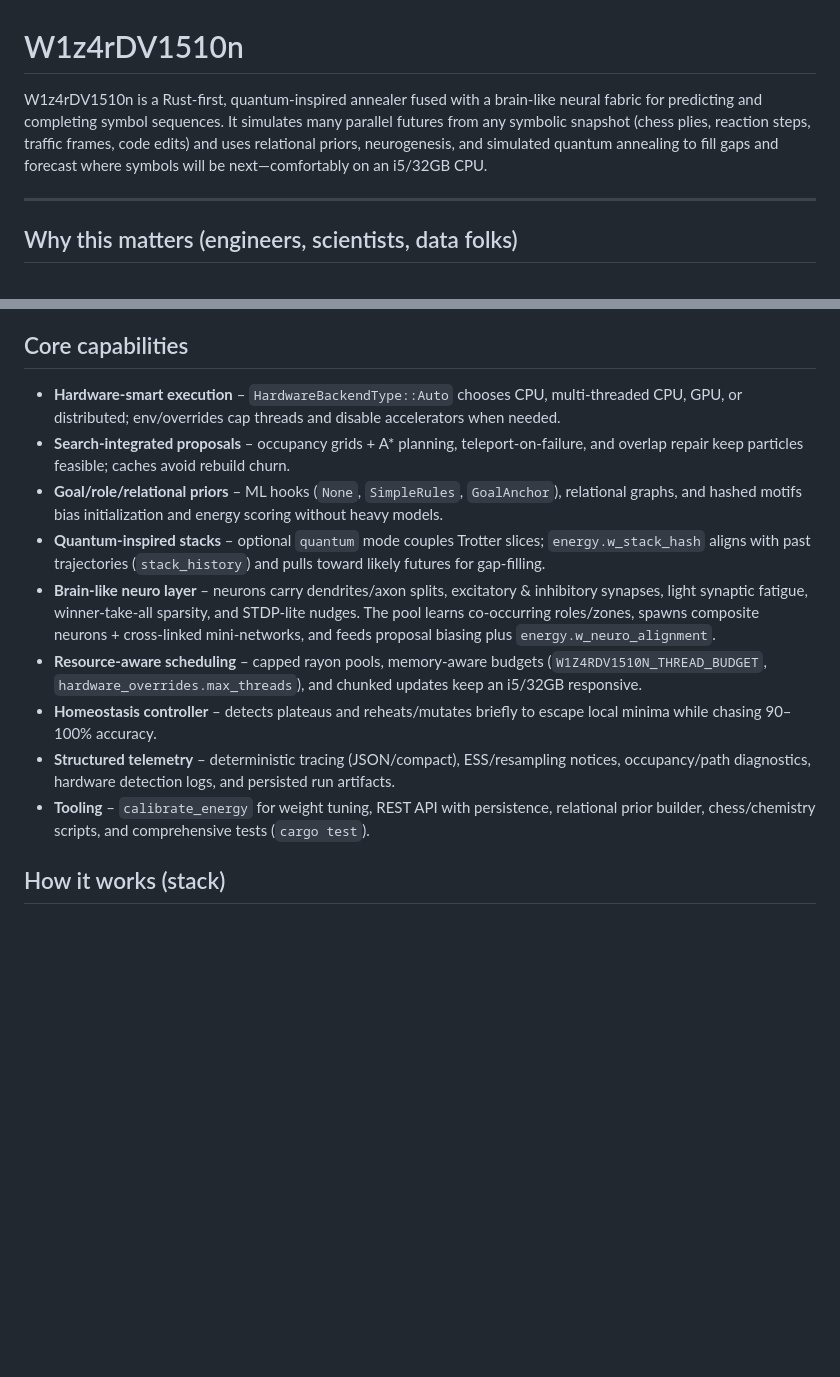
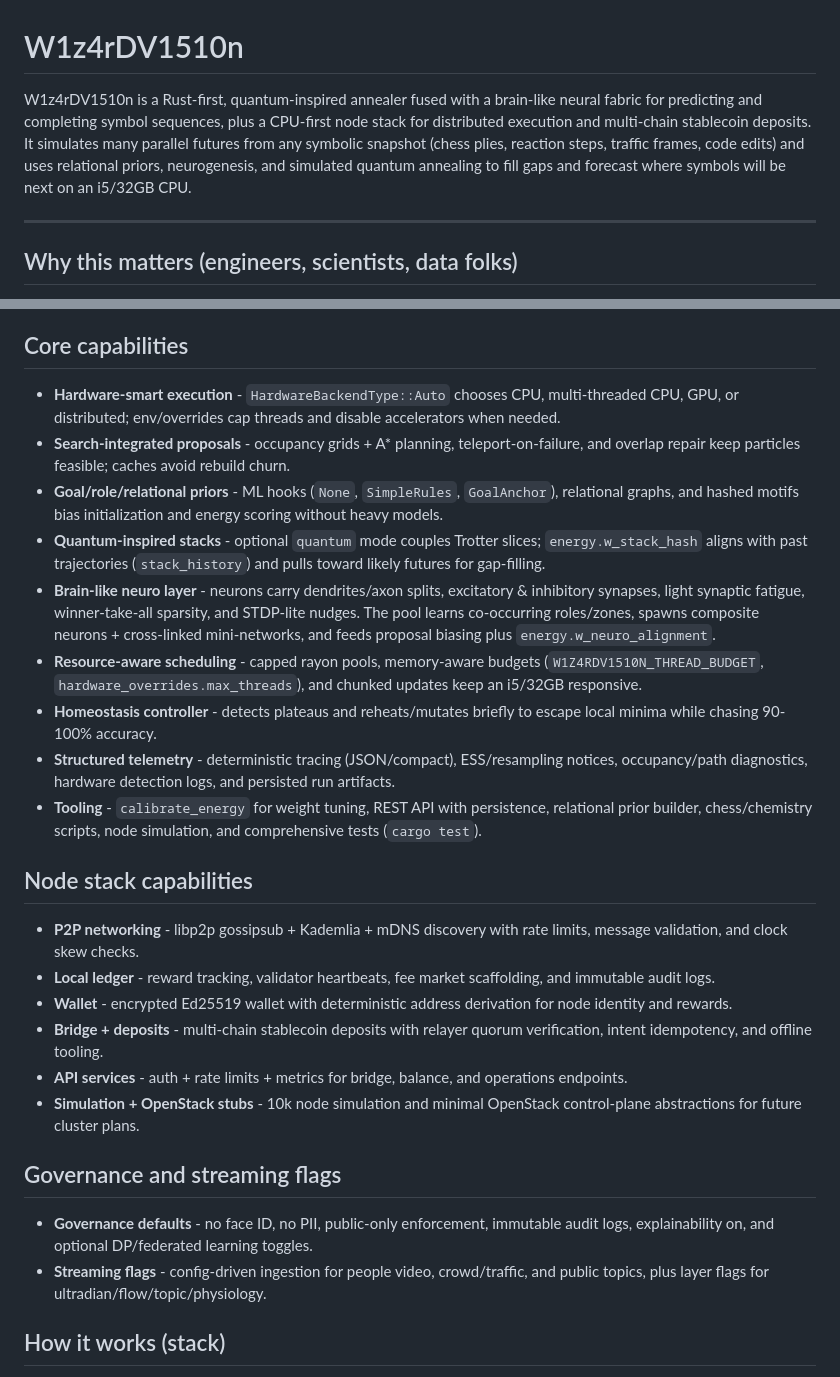
Before and after one commit to C4rr13rX/W1z4rDV1510n, a Markdown page: README.md, 2 parts joined by grey strips. Drawn GitHub-style; blank space fills up the shorter version.

Commit message:
Expand README for node stack

```diff
--- a/README.md
+++ b/README.md
@@ -1,6 +1,6 @@
 # W1z4rDV1510n
 
-W1z4rDV1510n is a Rust-first, quantum-inspired annealer fused with a brain-like neural fabric for predicting and completing symbol sequences. It simulates many parallel futures from any symbolic snapshot (chess plies, reaction steps, traffic frames, code edits) and uses relational priors, neurogenesis, and simulated quantum annealing to fill gaps and forecast where symbols will be next—comfortably on an i5/32GB CPU.
+W1z4rDV1510n is a Rust-first, quantum-inspired annealer fused with a brain-like neural fabric for predicting and completing symbol sequences, plus a CPU-first node stack for distributed execution and multi-chain stablecoin deposits. It simulates many parallel futures from any symbolic snapshot (chess plies, reaction steps, traffic frames, code edits) and uses relational priors, neurogenesis, and simulated quantum annealing to fill gaps and forecast where symbols will be next on an i5/32GB CPU.
 
 ---
 
@@ -14,15 +14,29 @@ W1z4rDV1510n is a Rust-first, quantum-inspired annealer fused with a brain-like
 
 ## Core capabilities
 
-- **Hardware-smart execution** – `HardwareBackendType::Auto` chooses CPU, multi-threaded CPU, GPU, or distributed; env/overrides cap threads and disable accelerators when needed.
-- **Search-integrated proposals** – occupancy grids + A* planning, teleport-on-failure, and overlap repair keep particles feasible; caches avoid rebuild churn.
-- **Goal/role/relational priors** – ML hooks (`None`, `SimpleRules`, `GoalAnchor`), relational graphs, and hashed motifs bias initialization and energy scoring without heavy models.
-- **Quantum-inspired stacks** – optional `quantum` mode couples Trotter slices; `energy.w_stack_hash` aligns with past trajectories (`stack_history`) and pulls toward likely futures for gap-filling.
-- **Brain-like neuro layer** – neurons carry dendrites/axon splits, excitatory & inhibitory synapses, light synaptic fatigue, winner-take-all sparsity, and STDP-lite nudges. The pool learns co-occurring roles/zones, spawns composite neurons + cross-linked mini-networks, and feeds proposal biasing plus `energy.w_neuro_alignment`.
-- **Resource-aware scheduling** – capped rayon pools, memory-aware budgets (`W1Z4RDV1510N_THREAD_BUDGET`, `hardware_overrides.max_threads`), and chunked updates keep an i5/32GB responsive.
-- **Homeostasis controller** – detects plateaus and reheats/mutates briefly to escape local minima while chasing 90–100% accuracy.
-- **Structured telemetry** – deterministic tracing (JSON/compact), ESS/resampling notices, occupancy/path diagnostics, hardware detection logs, and persisted run artifacts.
-- **Tooling** – `calibrate_energy` for weight tuning, REST API with persistence, relational prior builder, chess/chemistry scripts, and comprehensive tests (`cargo test`).
+- **Hardware-smart execution** - `HardwareBackendType::Auto` chooses CPU, multi-threaded CPU, GPU, or distributed; env/overrides cap threads and disable accelerators when needed.
+- **Search-integrated proposals** - occupancy grids + A* planning, teleport-on-failure, and overlap repair keep particles feasible; caches avoid rebuild churn.
+- **Goal/role/relational priors** - ML hooks (`None`, `SimpleRules`, `GoalAnchor`), relational graphs, and hashed motifs bias initialization and energy scoring without heavy models.
+- **Quantum-inspired stacks** - optional `quantum` mode couples Trotter slices; `energy.w_stack_hash` aligns with past trajectories (`stack_history`) and pulls toward likely futures for gap-filling.
+- **Brain-like neuro layer** - neurons carry dendrites/axon splits, excitatory & inhibitory synapses, light synaptic fatigue, winner-take-all sparsity, and STDP-lite nudges. The pool learns co-occurring roles/zones, spawns composite neurons + cross-linked mini-networks, and feeds proposal biasing plus `energy.w_neuro_alignment`.
+- **Resource-aware scheduling** - capped rayon pools, memory-aware budgets (`W1Z4RDV1510N_THREAD_BUDGET`, `hardware_overrides.max_threads`), and chunked updates keep an i5/32GB responsive.
+- **Homeostasis controller** - detects plateaus and reheats/mutates briefly to escape local minima while chasing 90-100% accuracy.
+- **Structured telemetry** - deterministic tracing (JSON/compact), ESS/resampling notices, occupancy/path diagnostics, hardware detection logs, and persisted run artifacts.
+- **Tooling** - `calibrate_energy` for weight tuning, REST API with persistence, relational prior builder, chess/chemistry scripts, node simulation, and comprehensive tests (`cargo test`).
+
+## Node stack capabilities
+
+- **P2P networking** - libp2p gossipsub + Kademlia + mDNS discovery with rate limits, message validation, and clock skew checks.
+- **Local ledger** - reward tracking, validator heartbeats, fee market scaffolding, and immutable audit logs.
+- **Wallet** - encrypted Ed25519 wallet with deterministic address derivation for node identity and rewards.
+- **Bridge + deposits** - multi-chain stablecoin deposits with relayer quorum verification, intent idempotency, and offline tooling.
+- **API services** - auth + rate limits + metrics for bridge, balance, and operations endpoints.
+- **Simulation + OpenStack stubs** - 10k node simulation and minimal OpenStack control-plane abstractions for future cluster plans.
+
+## Governance and streaming flags
+
+- **Governance defaults** - no face ID, no PII, public-only enforcement, immutable audit logs, explainability on, and optional DP/federated learning toggles.
+- **Streaming flags** - config-driven ingestion for people video, crowd/traffic, and public topics, plus layer flags for ultradian/flow/topic/physiology.
 
 ## How it works (stack)
 
```
Also changed, not shown: other parts of README.md (+48 -2 lines).
